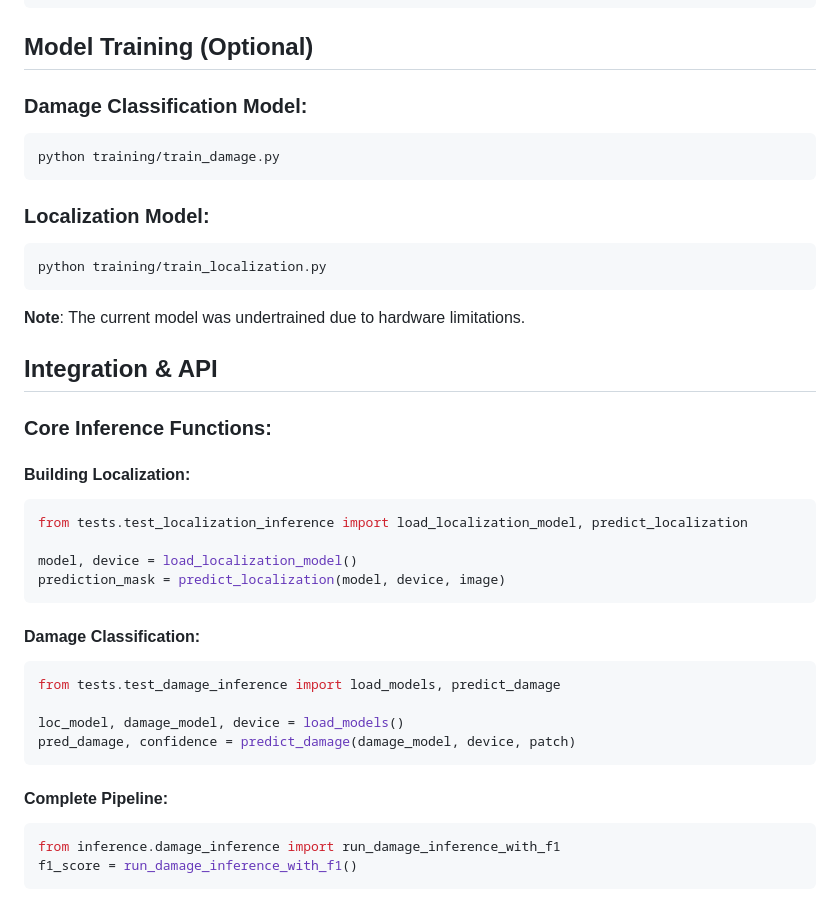
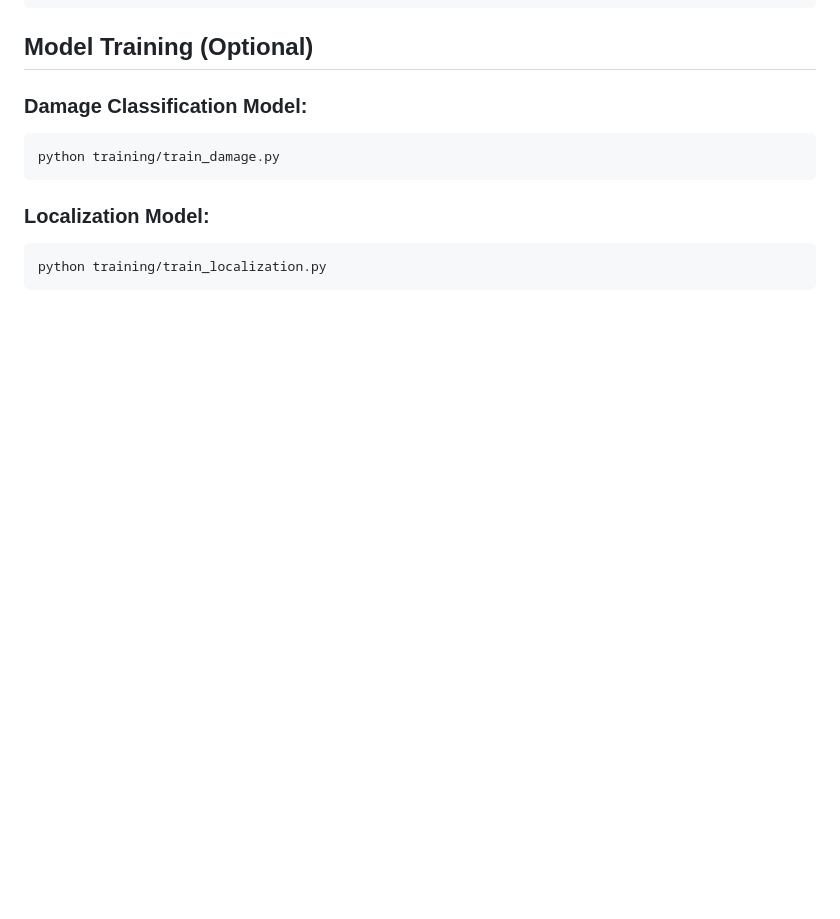
Before and after one commit to zak-510/disaster-classifier, a Markdown page: README.md, the part around the change. Rendered like a GitHub page; blank space fills up the shorter version.

````diff
--- a/README.md
+++ b/README.md
@@ -185,31 +185,3 @@ python training/train_damage.py
 ```bash
 python training/train_localization.py
 ```
-
-**Note**: The current model was undertrained due to hardware limitations.
-
-## Integration & API
-
-### Core Inference Functions:
-
-#### Building Localization:
-```python
-from tests.test_localization_inference import load_localization_model, predict_localization
-
-model, device = load_localization_model()
-prediction_mask = predict_localization(model, device, image)
-```
-
-#### Damage Classification:
-```python
-from tests.test_damage_inference import load_models, predict_damage
-
-loc_model, damage_model, device = load_models()
-pred_damage, confidence = predict_damage(damage_model, device, patch)
-```
-
-#### Complete Pipeline:
-```python
-from inference.damage_inference import run_damage_inference_with_f1
-f1_score = run_damage_inference_with_f1()
-```
````
